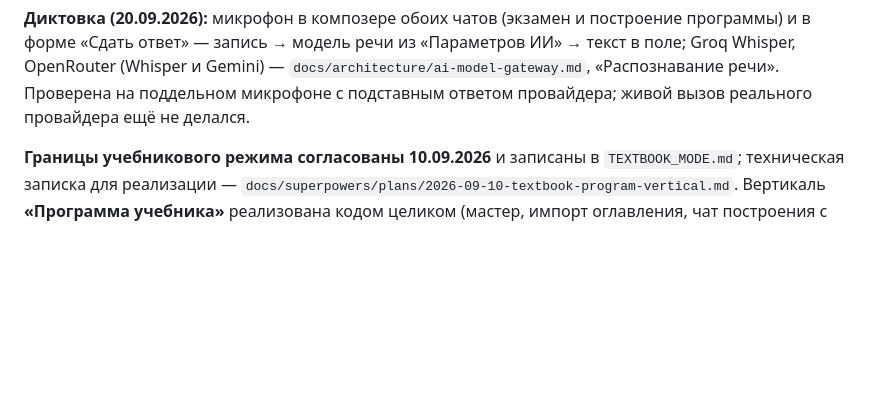
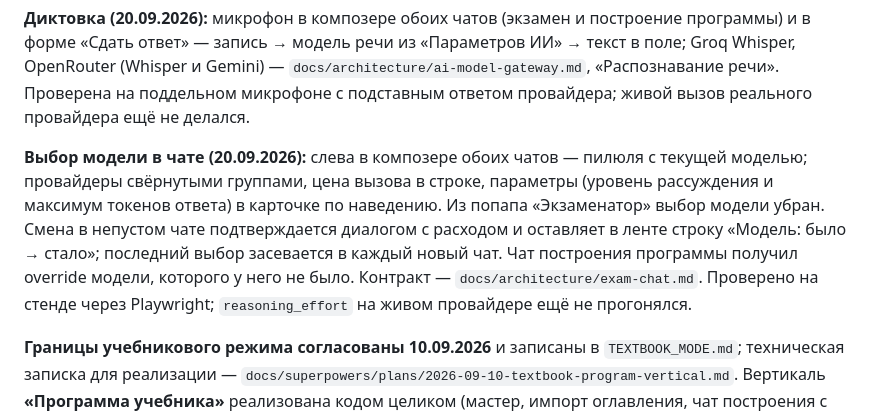
Before and after one commit to tneki22/Tentex, a Markdown page: STATUS.md, the part around the change. Drawn GitHub-style; blank space fills up the shorter version.

Commit message:
docs: записать выбор модели в чате в текущий срез
Co-Authored-By: Claude Opus 5 <noreply@anthropic.com>

```diff
--- a/STATUS.md
+++ b/STATUS.md
@@ -124,6 +124,15 @@
 поле; Groq Whisper, OpenRouter (Whisper и Gemini) — `docs/architecture/ai-model-gateway.md`,
 «Распознавание речи». Проверена на поддельном микрофоне с подставным ответом провайдера;
 живой вызов реального провайдера ещё не делался.
+
+**Выбор модели в чате (20.09.2026):** слева в композере обоих чатов — пилюля с текущей
+моделью; провайдеры свёрнутыми группами, цена вызова в строке, параметры (уровень
+рассуждения и максимум токенов ответа) в карточке по наведению. Из попапа «Экзаменатор»
+выбор модели убран. Смена в непустом чате подтверждается диалогом с расходом и оставляет
+в ленте строку «Модель: было → стало»; последний выбор засевается в каждый новый чат.
+Чат построения программы получил override модели, которого у него не было. Контракт —
+`docs/architecture/exam-chat.md`. Проверено на стенде через Playwright; `reasoning_effort`
+на живом провайдере ещё не прогонялся.
 
 **Границы учебникового режима согласованы 10.09.2026** и записаны в
 `TEXTBOOK_MODE.md`; техническая записка для реализации —
```
